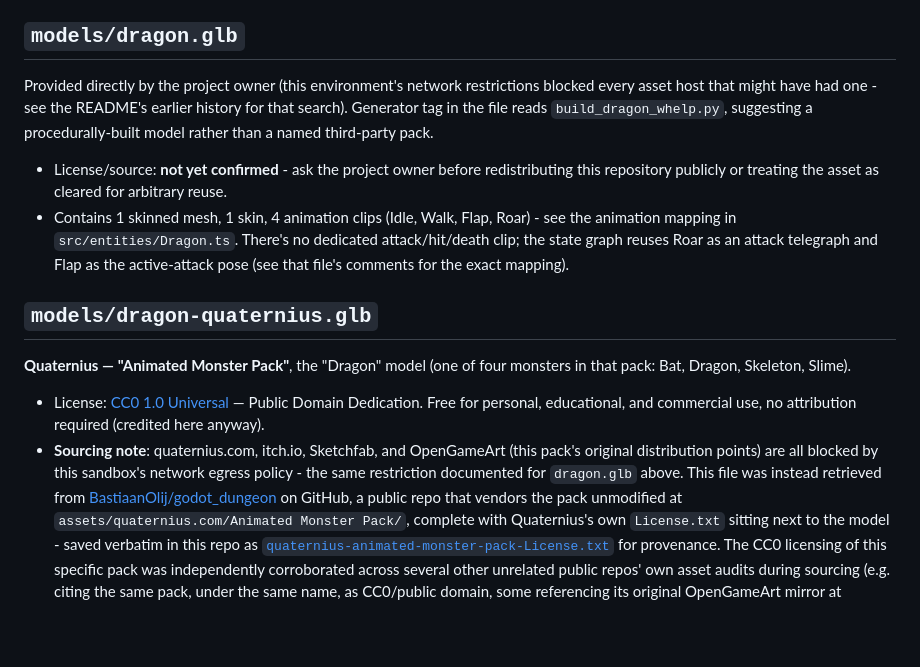
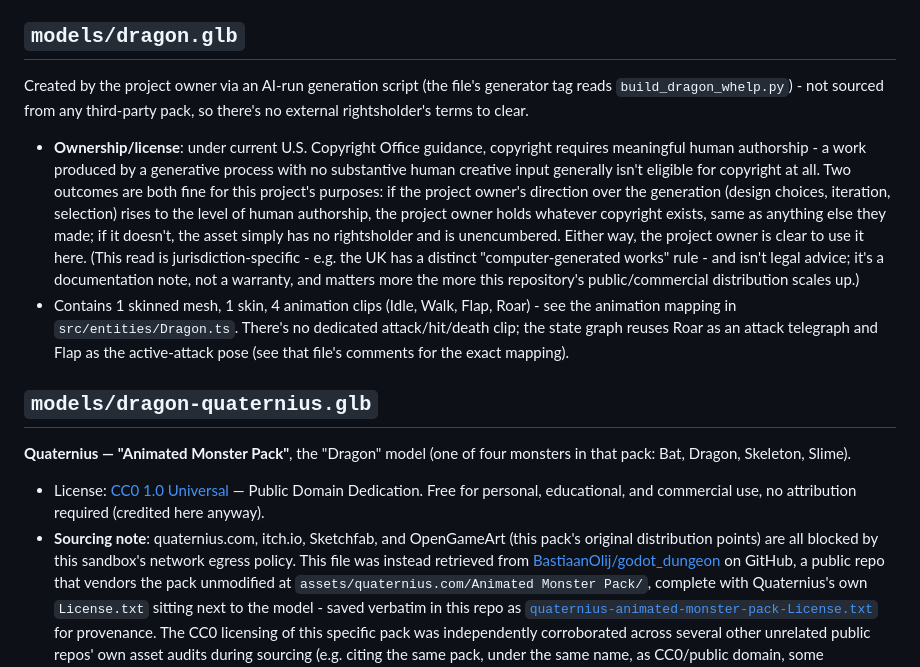
Before and after one commit to iamchrisvelez-bit/dragonbound, a Markdown page: public/assets/CREDITS.md, the part around the change. Rendered like a GitHub page; blank space fills up the shorter version.

```diff
--- a/public/assets/CREDITS.md
+++ b/public/assets/CREDITS.md
@@ -20,15 +20,23 @@
 
 ## `models/dragon.glb`
 
-Provided directly by the project owner (this environment's network
-restrictions blocked every asset host that might have had one - see the
-README's earlier history for that search). Generator tag in the file
-reads `build_dragon_whelp.py`, suggesting a procedurally-built model
-rather than a named third-party pack.
+Created by the project owner via an AI-run generation script (the file's
+generator tag reads `build_dragon_whelp.py`) - not sourced from any
+third-party pack, so there's no external rightsholder's terms to clear.
 
-- License/source: **not yet confirmed** - ask the project owner before
-  redistributing this repository publicly or treating the asset as
-  cleared for arbitrary reuse.
+- **Ownership/license**: under current U.S. Copyright Office guidance,
+  copyright requires meaningful human authorship - a work produced by a
+  generative process with no substantive human creative input generally
+  isn't eligible for copyright at all. Two outcomes are both fine for
+  this project's purposes: if the project owner's direction over the
+  generation (design choices, iteration, selection) rises to the level of
+  human authorship, the project owner holds whatever copyright exists,
+  same as anything else they made; if it doesn't, the asset simply has no
+  rightsholder and is unencumbered. Either way, the project owner is
+  clear to use it here. (This read is jurisdiction-specific - e.g. the UK
+  has a distinct "computer-generated works" rule - and isn't legal
+  advice; it's a documentation note, not a warranty, and matters more the
+  more this repository's public/commercial distribution scales up.)
 - Contains 1 skinned mesh, 1 skin, 4 animation clips (Idle, Walk, Flap,
   Roar) - see the animation mapping in `src/entities/Dragon.ts`. There's
   no dedicated attack/hit/death clip; the state graph reuses Roar as an
@@ -45,8 +53,7 @@ monsters in that pack: Bat, Dragon, Skeleton, Slime).
   commercial use, no attribution required (credited here anyway).
 - **Sourcing note**: quaternius.com, itch.io, Sketchfab, and OpenGameArt
   (this pack's original distribution points) are all blocked by this
-  sandbox's network egress policy - the same restriction documented for
-  `dragon.glb` above. This file was instead retrieved from
+  sandbox's network egress policy. This file was instead retrieved from
   [BastiaanOlij/godot_dungeon](https://github.com/BastiaanOlij/godot_dungeon)
   on GitHub, a public repo that vendors the pack unmodified at
   `assets/quaternius.com/Animated Monster Pack/`, complete with
```
Also changed, not shown: README.md (+10 -20 lines).
